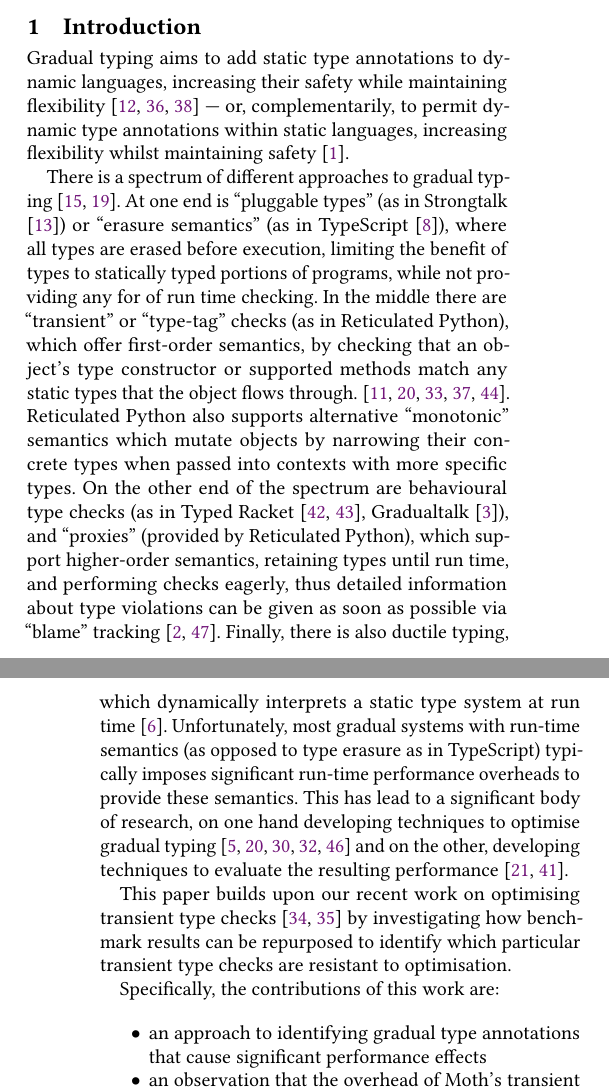
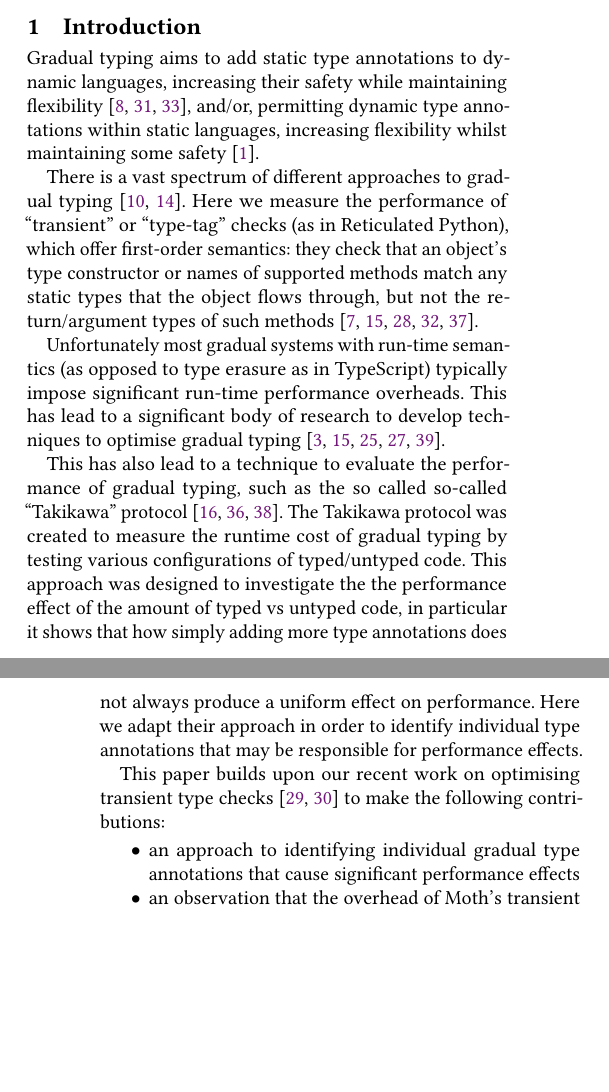
Before and after one commit to smarr/takikawa-paper, a LaTeX paper (paper.tex): two parts of the columns of pages 1 and 2 of 9, joined at a grey line, cut so that both start at the same text, the shorter picture padded with empty space. Compiled offline with pdfLaTeX.

Commit message:
More changes

```diff
--- a/paper.tex
+++ b/paper.tex
@@ -1,7 +1,7 @@
 \documentclass[sigplan,screen]{acmart}
 
 \setcopyright{acmlicensed}
-\acmPrice{}
+\acmPrice{15.00}
 \acmDOI{10.1145/3358504.3361232}
 \acmYear{2019}
 \copyrightyear{2019}
@@ -153,83 +153,17 @@ performance evaluation, benchmarking, object-oriented programming}
 
 
 \section{Introduction}
+Gradual typing aims to add static type annotations to dynamic languages, increasing their safety while maintaining flexibility \citep{GiladPluggable2004,Siek2006,XXXSiek2015}, and/or, permitting dynamic type annotations within static languages, increasing flexibility whilst maintaining some safety \citep{AbadiTOPLAS1991}.
 
+There is a vast spectrum of different approaches to gradual typing \cite{kafka18,bensurvey18icfp}. Here we measure the performance of ``transient'' or ``type-tag'' checks (as in Reticulated Python), which offer first-order semantics: they check that an object's type constructor or names of supported methods match any static types that the object flows through, but not the return/argument types of such methods \cite{Siek2007,Bloom2009,concrete15,reticPython2014,Greenman2018}.
 
-Gradual typing aims to add static type annotations to dynamic languages, increasing
-their safety while maintaining flexibility
-\citep{GiladPluggable2004,Siek2006,XXXSiek2015}
---- or, complementarily,
-to permit dynamic type annotations within static languages, increasing
-flexibility whilst maintaining safety
-\citep{AbadiTOPLAS1991}.
+Unfortunately most gradual systems with run-time semantics (as opposed to type erasure as in TypeScript) typically impose significant run-time performance overheads. This has lead to a significant body of research to develop techniques to optimise gradual typing \citep{Vitousek2017,Muehlboeck2017,Bauman2017,Richards2017,Greenman2018}.
 
-There is a spectrum of different approaches to gradual typing
-\cite{kafka18,bensurvey18icfp}.
-At one end is ``pluggable types'' (as in Strongtalk \cite{strongtalk}) or ``erasure
-semantics'' (as in
-%% Two important approaches are optional\citep{}
-%% and gradual typing\citep{GiladPluggable2004,Siek2006,XXXSiek2015}.
-%% These are applied to dynamic languages to reap the benefits of typing, but
-%% unfortunately also have limitations.
-%With optional or pluggable approaches such as
-%\citeurl{TypeScript,}{TypeScript}{Microsoft}{27 June
-%2018}{https://www.typescriptlang.org/}
-TypeScript
-\citep{typeScriptECOOP}), where
-%
-all types are erased before execution, limiting the benefit of
-types to statically typed portions of programs, while not providing
-any for of run time checking.  In the middle there are
-``transient'' or ``type-tag'' checks (as in Reticulated Python),
-% and ``concrete'' checks as in Thorn
-which offer first-order semantics, by checking
-that an object's type constructor or supported methods match
-% any explicit type annotations
-any static types
-that the object flows through.
-%%%WRONG kjx
-%, and checking only when data flows through those declarations
-\cite{Siek2007,Bloom2009,concrete15,reticPython2014,Greenman2018}.
-Reticulated Python also supports alternative ``monotonic'' semantics
-which mutate objects by narrowing their concrete types when passed
-into contexts with more specific types.
-On the other end of the spectrum are behavioural
-type checks (as in Typed Racket \cite{typedScheme08,takikawa2012},
-Gradualtalk \cite{gradualtalk14}),
-and ``proxies'' (provided by Reticulated Python), which
-support higher-order semantics, retaining
-types until run
-time, and performing checks eagerly, thus detailed information
-about type violations can be given as soon as possible via ``blame''
-tracking \cite{blame2009,blameForAll2011}.
-Finally, there is also ductile typing,
-which dynamically interprets a static type system at run time
-\cite{Ductile2011}.
-%
-%\mwh{Does a monotonic semantics fit on this spectrum somewhere?}
-%\kjx{Not in the greenman/fellenstein spectrum, but I guess I'd put it
-%  after concrete and before behavioural. Does it matter?}
-%
-% This said "any", but the ecoop paper specifically showed that
-Unfortunately, most gradual systems with run-time semantics
-(as opposed to type erasure as in TypeScript) typically
-imposes significant run-time performance overheads to provide these
-semantics.  This has lead to a significant body of research,
-on one hand developing techniques to optimise gradual typing
-\citep{Vitousek2017,Muehlboeck2017,Bauman2017,Richards2017,Greenman2018}
-and on the other, developing techniques to evaluate the
-resulting performance  \cite{Takikawa2016,Greenman2019jfp}.
+This has also lead to a technique to evaluate the performance of gradual typing, such as the so called so-called ``Takikawa'' protocol \cite{Takikawa2016,Greenman2019jfp,vitousek-transient-arXive-2019}. The Takikawa protocol was created to measure the runtime cost of gradual typing by testing various configurations of typed/untyped code. This approach was designed to investigate the the performance effect of the amount of typed vs untyped code, in particular it shows that how simply adding more type annotations does not always produce a uniform effect on performance. Here we adapt their approach in order to identify individual type annotations that may be responsible for performance effects.
 
-
-This paper builds upon our recent work on optimising transient
-type checks \cite{Roberts2017,roberts-and-co-ecoop-2019} by
-investigating how benchmark results can be repurposed to identify which
-particular transient type checks are resistant to optimisation.
-
-Specifically, the contributions of this work are:
-
+This paper builds upon our recent work on optimising transient type checks \cite{Roberts2017,roberts-and-co-ecoop-2019} to make the following contributions:
 \begin{itemize}
-  \item an approach to identifying gradual type annotations
+  \item an approach to identifying individual gradual type annotations
         that cause significant performance effects
   % SM: after discussion with Isaac, this was done
   %     by some Reticulated Python paper before
```
Also changed, not shown: paper.tex (49 more changed lines).
